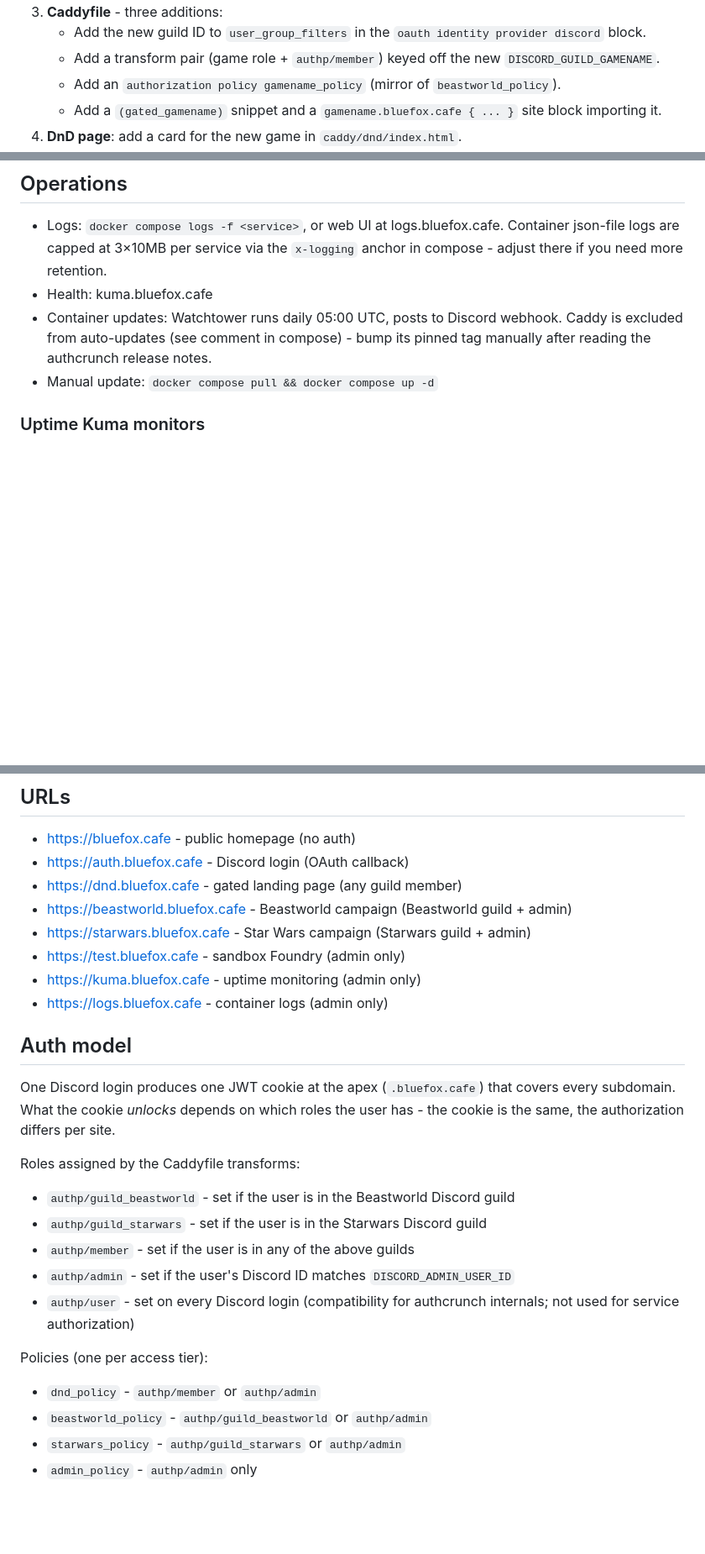
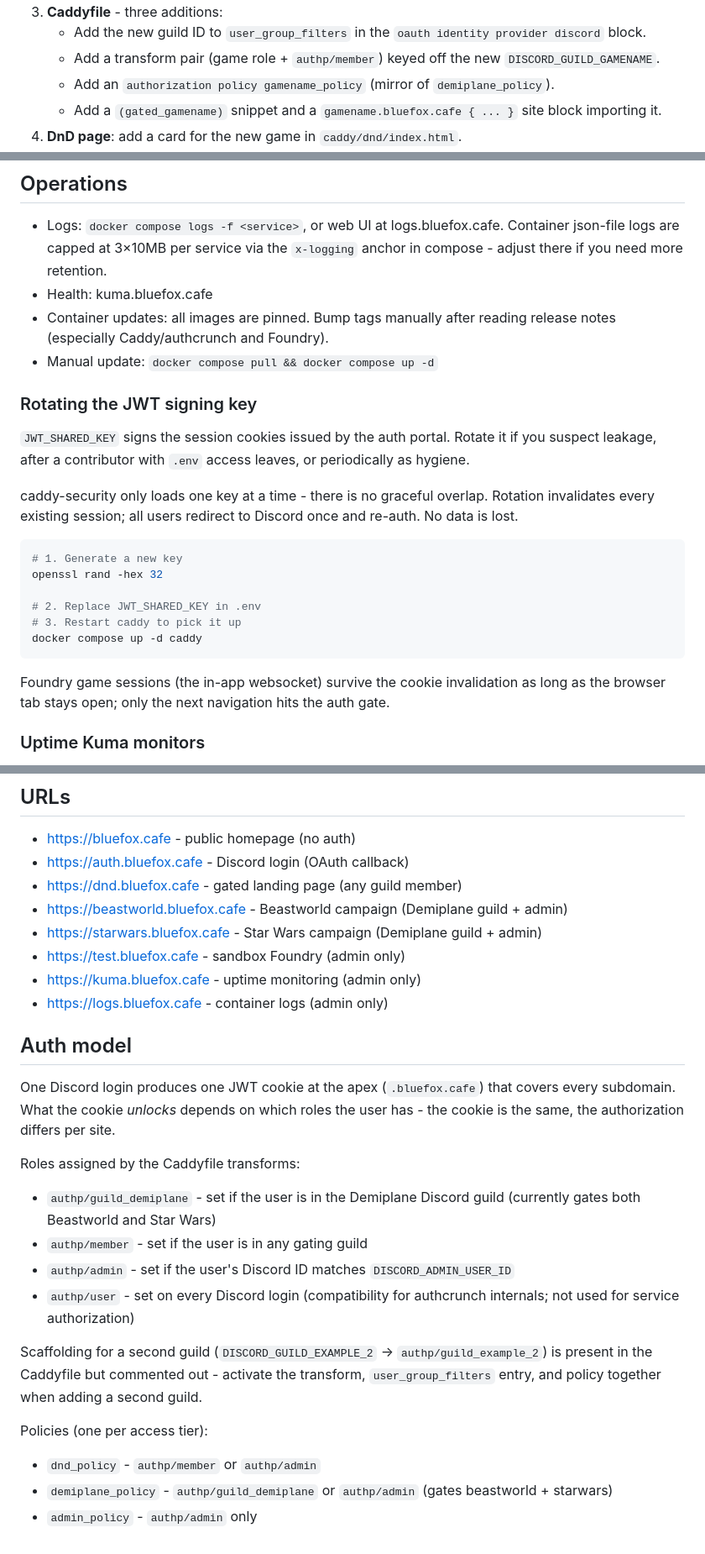
Before and after one commit to biscuitvixen/fox_cafe, a Markdown page: README.md, 3 parts joined by grey strips. Shown at 84% size. Rendered like a GitHub page; blank space fills up the shorter version.

Commit message:
Update authorization policies and add JWT key rotation instructions in README

````diff
--- a/README.md
+++ b/README.md
@@ -52,7 +52,7 @@ guild → role → policy chain.
    - Add a transform pair (game role + `authp/member`) keyed off the new
      `DISCORD_GUILD_GAMENAME`.
    - Add an `authorization policy gamename_policy` (mirror of
-     `beastworld_policy`).
+     `demiplane_policy`).
    - Add a `(gated_gamename)` snippet and a `gamename.bluefox.cafe { ... }`
      site block importing it.
 4. **DnD page**: add a card for the new game in `caddy/dnd/index.html`.
@@ -78,10 +78,32 @@ Quick reference:
   Container json-file logs are capped at 3×10MB per service via the
   `x-logging` anchor in compose - adjust there if you need more retention.
 - Health: kuma.bluefox.cafe
-- Container updates: Watchtower runs daily 05:00 UTC, posts to Discord webhook.
-  Caddy is excluded from auto-updates (see comment in compose) - bump its
-  pinned tag manually after reading the authcrunch release notes.
+- Container updates: all images are pinned. Bump tags manually after reading
+  release notes (especially Caddy/authcrunch and Foundry).
 - Manual update: `docker compose pull && docker compose up -d`
+
+### Rotating the JWT signing key
+
+`JWT_SHARED_KEY` signs the session cookies issued by the auth portal. Rotate
+it if you suspect leakage, after a contributor with `.env` access leaves, or
+periodically as hygiene.
+
+caddy-security only loads one key at a time - there is no graceful overlap.
+Rotation invalidates every existing session; all users redirect to Discord
+once and re-auth. No data is lost.
+
+```bash
+# 1. Generate a new key
+openssl rand -hex 32
+
+# 2. Replace JWT_SHARED_KEY in .env
+# 3. Restart caddy to pick it up
+docker compose up -d caddy
+```
+
+Foundry game sessions (the in-app websocket) survive the cookie invalidation
+as long as the browser tab stays open; only the next navigation hits the auth
+gate.
 
 ### Uptime Kuma monitors
 
@@ -102,8 +124,8 @@ Use these targets instead (they resolve over the `web` bridge network):
 - https://bluefox.cafe - public homepage (no auth)
 - https://auth.bluefox.cafe - Discord login (OAuth callback)
 - https://dnd.bluefox.cafe - gated landing page (any guild member)
-- https://beastworld.bluefox.cafe - Beastworld campaign (Beastworld guild + admin)
-- https://starwars.bluefox.cafe - Star Wars campaign (Starwars guild + admin)
+- https://beastworld.bluefox.cafe - Beastworld campaign (Demiplane guild + admin)
+- https://starwars.bluefox.cafe - Star Wars campaign (Demiplane guild + admin)
 - https://test.bluefox.cafe - sandbox Foundry (admin only)
 - https://kuma.bluefox.cafe - uptime monitoring (admin only)
 - https://logs.bluefox.cafe - container logs (admin only)
@@ -116,15 +138,18 @@ user has - the cookie is the same, the authorization differs per site.
 
 Roles assigned by the Caddyfile transforms:
 
-- `authp/guild_beastworld` - set if the user is in the Beastworld Discord guild
-- `authp/guild_starwars`   - set if the user is in the Starwars Discord guild
-- `authp/member`           - set if the user is in any of the above guilds
-- `authp/admin`            - set if the user's Discord ID matches `DISCORD_ADMIN_USER_ID`
-- `authp/user`              - set on every Discord login (compatibility for authcrunch internals; not used for service authorization)
+- `authp/guild_demiplane` - set if the user is in the Demiplane Discord guild
+  (currently gates both Beastworld and Star Wars)
+- `authp/member`          - set if the user is in any gating guild
+- `authp/admin`           - set if the user's Discord ID matches `DISCORD_ADMIN_USER_ID`
+- `authp/user`            - set on every Discord login (compatibility for authcrunch internals; not used for service authorization)
+
+Scaffolding for a second guild (`DISCORD_GUILD_EXAMPLE_2` → `authp/guild_example_2`)
+is present in the Caddyfile but commented out - activate the transform,
+`user_group_filters` entry, and policy together when adding a second guild.
 
 Policies (one per access tier):
 
-- `dnd_policy`        - `authp/member` or `authp/admin`
-- `beastworld_policy` - `authp/guild_beastworld` or `authp/admin`
-- `starwars_policy`   - `authp/guild_starwars` or `authp/admin`
-- `admin_policy`      - `authp/admin` only
+- `dnd_policy`       - `authp/member` or `authp/admin`
+- `demiplane_policy` - `authp/guild_demiplane` or `authp/admin` (gates beastworld + starwars)
+- `admin_policy`     - `authp/admin` only
````
